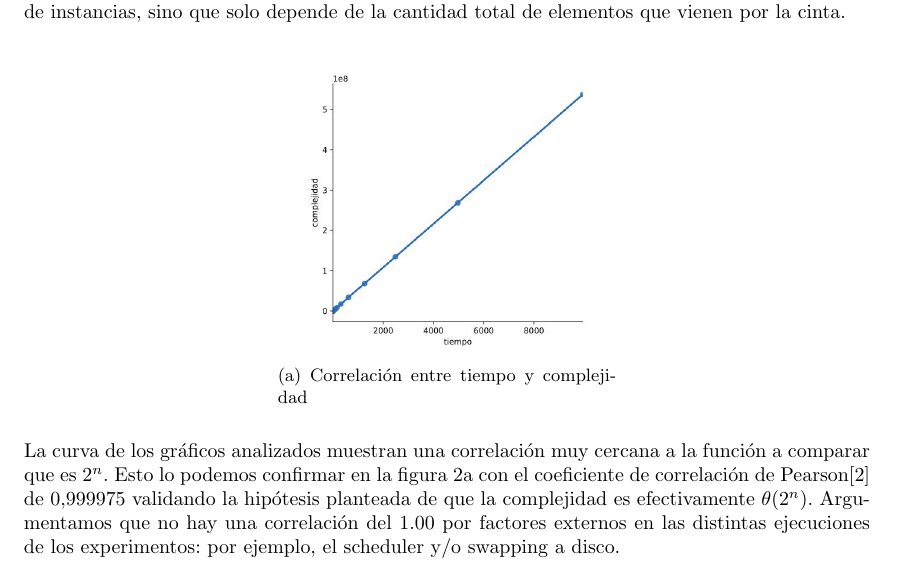
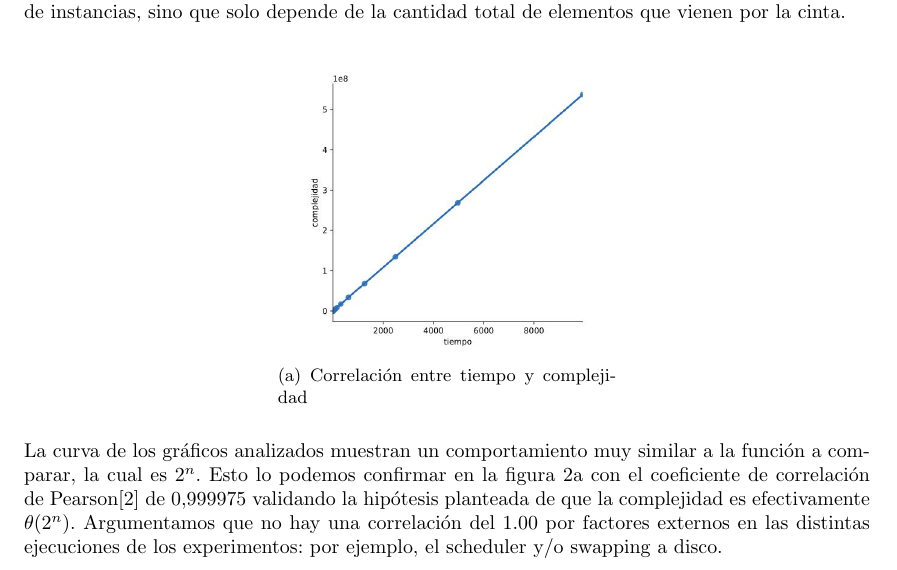
Before and after one commit to ShipOrSheep/tp1Algo3, a LaTeX document (informe/informe.tex): part of page 7 of 13, cut so that both start at the same text. Compiled offline with pdfLaTeX.

Commit message:
Leves cambios en las frases de informe.tex

```diff
--- a/informe/informe.tex
+++ b/informe/informe.tex
@@ -242,7 +242,7 @@ Podemos ver en la figura \ref{fig:fb-densidad} que los gráficos se solapan. Est
 	\end{subfigure}
 \end{figure}
 \newline
-La curva de los gráficos analizados muestran una correlación muy cercana a la función a comparar que es $2^{n}$. Esto lo podemos confirmar en la figura \ref{fig:fb-correlacion} con el
+La curva de los gráficos analizados muestran un comportamiento muy similar a la función a comparar, la cual es $2^{n}$. Esto lo podemos confirmar en la figura \ref{fig:fb-correlacion} con el
 coeficiente de correlación de Pearson\cite{ref:pearson} de $0.999975$ validando la hipótesis planteada de que la complejidad es efectivamente $\theta(2^n)$. Argumentamos que no hay una correlación del 1.00 por factores externos en las distintas ejecuciones de los experimentos: por ejemplo, el scheduler y/o swapping a disco.
 % ---------------------------------------------------------------------------------------------
 % Hago una newpage asi entran los graficos y el texto juntos
```
